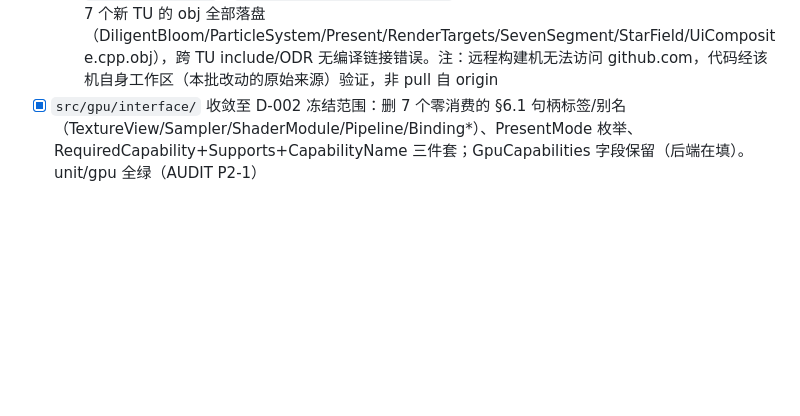
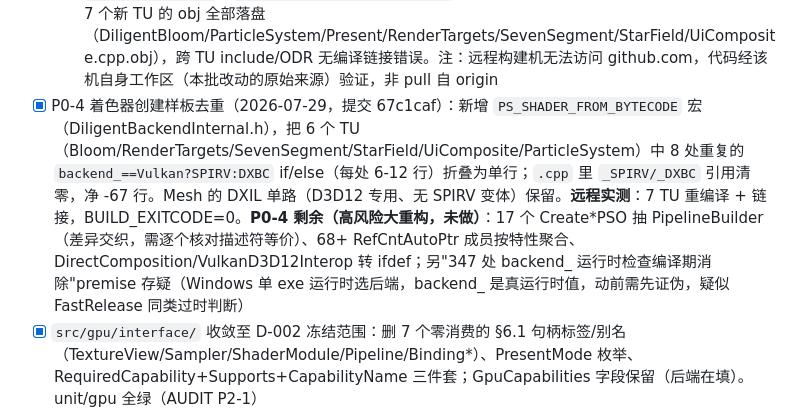
Before and after one commit to NewbieXvwu/ParticleSaturn, a Markdown page: TODO.md, the part around the change. Rendered like a GitHub page; blank space fills up the shorter version.

Commit message:
docs: 记录 P0-4 着色器创建去重进展与剩余项 premise 存疑
标注 PS_SHADER_FROM_BYTECODE 已落地(-67 行,远程实测过)，并明确剩余
PipelineBuilder/资源聚合为高风险大重构、"347 运行时分支编译期消除"因单 exe
运行时选后端而 premise 存疑，动前需先证伪。

```diff
--- a/TODO.md
+++ b/TODO.md
@@ -47,6 +47,7 @@
 - [x] 死代码批删（部分）：已删 `scripts/compile_shaders.ps1`（零引用）、`src/Diligent/SuperResolution.h`（仅自引用）、`MetalResourceManager`/`MetalCommandContext`（零消费者的 §8.1 骨架）、`NormalizeRGBRow`（无调用别名）。**保留**：CMake FastRelease 配置牵涉 Windows 构建本机无法验证（待 Windows 环境处理）；SIMD 的 SSE/AVX 枚举经查是 Windows 现役跨平台模式接口，非死代码
 - [x] `DiligentShaderSources.cpp` 死内联着色器切除（AUDIT P1-2 的一部分，2026-07-29）：全仓 grep（src+tests）核实 4 个 `Get*ShaderSources` 函数零调用者——`GetSaturnComputeShaderSource`、`GetStarShaderSources`、`GetSaturnParticleShaderSources`、`GetSaturnParticleMeshShaderSources`（macOS Vulkan adapter 走它自己的本地常量 `StarVertexShader/ParticleVertexShader/...`，Windows Diligent 已全面转字节码 `ShaderBytecodes.h` 不再调用任何 `Get*`）。连同仅被 mesh 死函数使用的 `MeshShaderSources` struct 一并删除 .cpp 定义与 .h 声明；文件 **2146→936 行（-1210）**。保留仍被 macOS Vulkan adapter 调用的 5 个函数（Fullscreen/BloomDownsample/BloomBlur/AcrylicComposite/SaturnInitCompute）。**本机验证**：`cmake --build build --target ParticleSaturnDiligentVulkanAdapter` 编译+链接全绿。**注**：5 个 live 函数的进一步去内联（转 .spv 字节码消费，部分已有 ToneMap.spv/BloomDownsample.spv/KawaseBlur.spv 回退路径）与 8 个 src/Diligent TU 的残留 `#include "DiligentShaderSources.h"` 噪音清理留待后续；Windows Diligent 目标同编译此文件（删的是零调用函数，安全），留 Windows 验证段
   - [x] Windows 验证段（2026-07-29 完成）：远程构建机 `C:\Users\NewbieXvwu\source\repos\ParticleSaturn` 经 `build_phaseB.bat`（vcvars64 + `cmake --build build --target ParticleSaturn.Diligent`）实机编译，`ninja: no work to do` + `BUILD_EXITCODE=0`，`ParticleSaturn.Diligent.exe` 已生成。**同批一并验证了 cc8e4a 巨物拆分**：7 个新 TU 的 obj 全部落盘（DiligentBloom/ParticleSystem/Present/RenderTargets/SevenSegment/StarField/UiComposite.cpp.obj），跨 TU include/ODR 无编译链接错误。注：远程构建机无法访问 github.com，代码经该机自身工作区（本批改动的原始来源）验证，非 pull 自 origin
+- [x] P0-4 着色器创建样板去重（2026-07-29，提交 67c1caf）：新增 `PS_SHADER_FROM_BYTECODE` 宏（DiligentBackendInternal.h），把 6 个 TU（Bloom/RenderTargets/SevenSegment/StarField/UiComposite/ParticleSystem）中 8 处重复的 `backend_==Vulkan?SPIRV:DXBC` if/else（每处 6-12 行）折叠为单行；`.cpp` 里 `_SPIRV/_DXBC` 引用清零，净 -67 行。Mesh 的 DXIL 单路（D3D12 专用、无 SPIRV 变体）保留。**远程实测**：7 TU 重编译 + 链接，BUILD_EXITCODE=0。**P0-4 剩余（高风险大重构，未做）**：17 个 Create*PSO 抽 PipelineBuilder（差异交织，需逐个核对描述符等价）、68+ RefCntAutoPtr 成员按特性聚合、DirectComposition/VulkanD3D12Interop 转 ifdef；另"347 处 backend_ 运行时检查编译期消除"premise 存疑（Windows 单 exe 运行时选后端，backend_ 是真运行时值，动前需先证伪，疑似 FastRelease 同类过时判断）
 - [x] `src/gpu/interface/` 收敛至 D-002 冻结范围：删 7 个零消费的 §6.1 句柄标签/别名（TextureView/Sampler/ShaderModule/Pipeline/Binding*）、PresentMode 枚举、RequiredCapability+Supports+CapabilityName 三件套；GpuCapabilities 字段保留（后端在填）。unit/gpu 全绿（AUDIT P2-1）
 - [x] `ParticleSimulationStrategy` 删除：无生产调用者，且其"按 GpuCapabilities 选模式"是 RHI 高度旧思路，与 D-002 帧高度接缝相悖——真实的策略协商归 P1 能力单点在接缝高度重建；ParticleSaturnGpu 随之改为纯头 INTERFACE 库（契约头即其全部内容）
 - [x] 单实现服务接口去虚化：删 ICameraCapture 基类（Frame/Device/Authorization 等共享数据类型保留）与 SettingsStore.h（整文件即基类）；AVFoundationCamera/NSUserDefaultsStore 去 override，全库无任何多态使用点。unit + 相机/设置测试通过（AUDIT P2-1）
```
